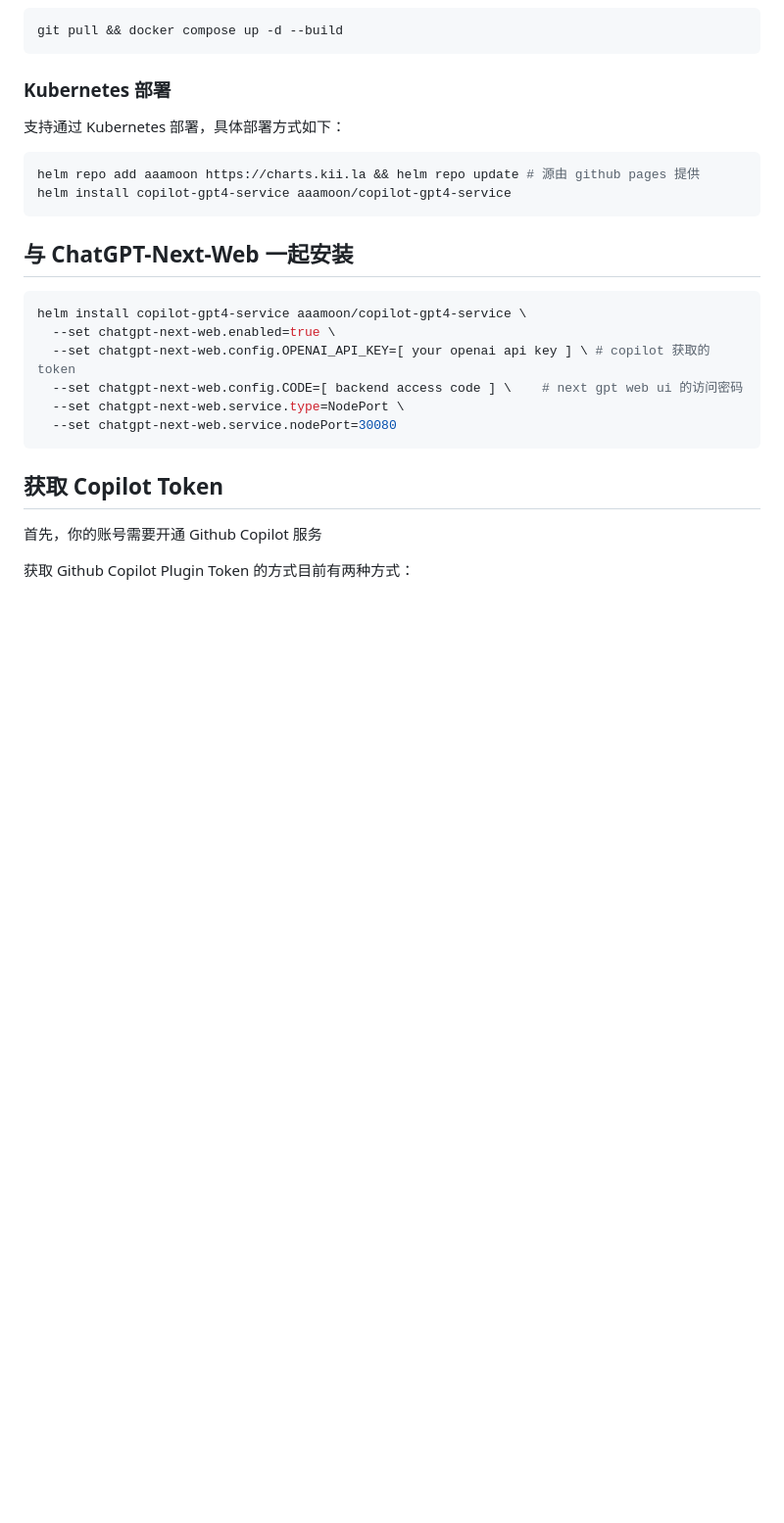
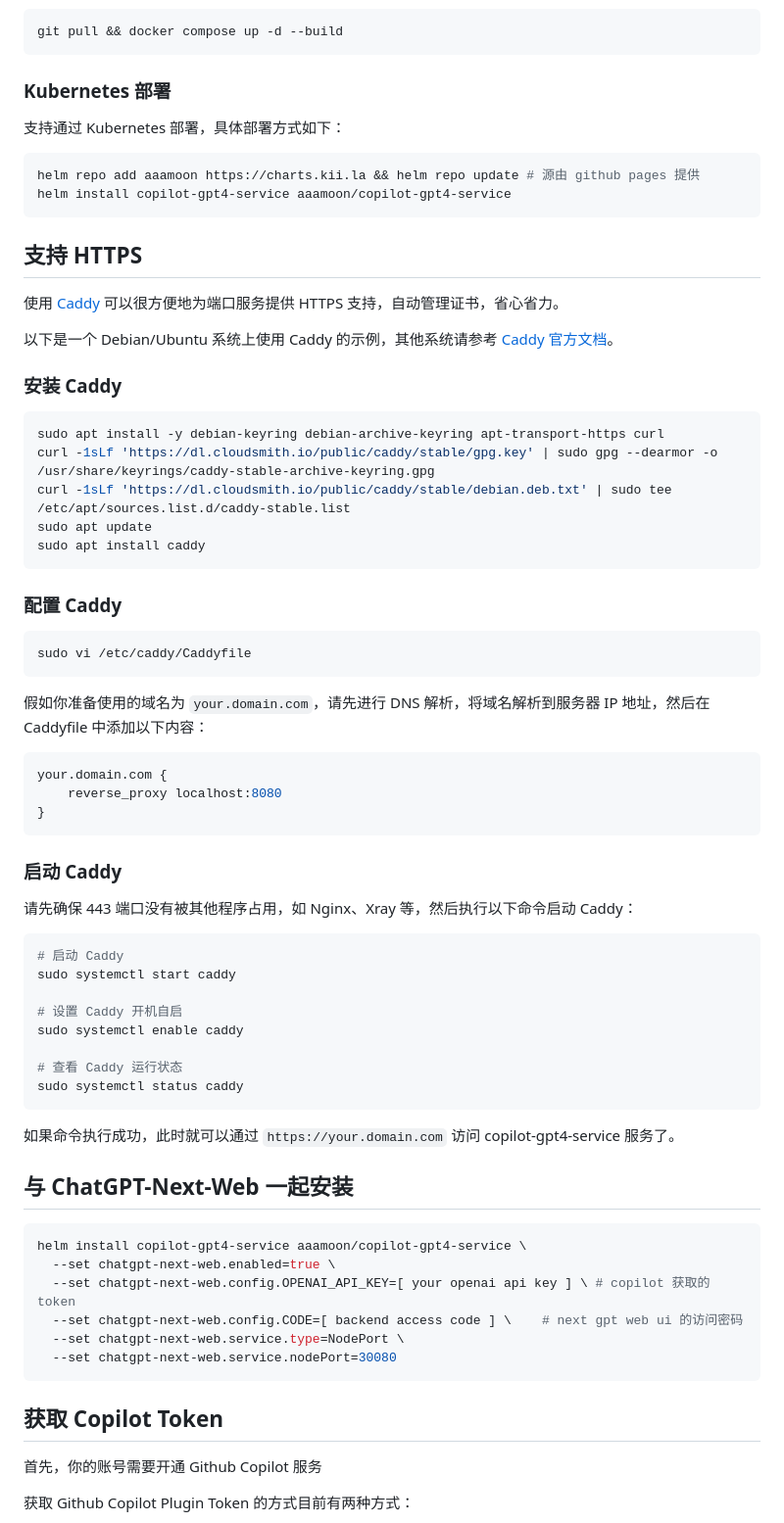
Before and after one commit to cubatic45/dotfiles, a Markdown page: README_CN.md, the part around one of its changes. Shown at 98% size. Drawn GitHub-style; blank space fills up the shorter version.

Commit message:
docs: add support for https

````diff
--- a/README_CN.md
+++ b/README_CN.md
@@ -108,6 +111,53 @@ helm repo add aaamoon https://charts.kii.la && helm repo update # 源由 github
 helm install copilot-gpt4-service aaamoon/copilot-gpt4-service
 ```
 
+## 支持 HTTPS
+
+使用 [Caddy](https://caddyserver.com/docs/) 可以很方便地为端口服务提供 HTTPS 支持，自动管理证书，省心省力。
+
+以下是一个 Debian/Ubuntu 系统上使用 Caddy 的示例，其他系统请参考 [Caddy 官方文档](https://caddyserver.com/docs/)。
+
+### 安装 Caddy
+
+```bash
+sudo apt install -y debian-keyring debian-archive-keyring apt-transport-https curl
+curl -1sLf 'https://dl.cloudsmith.io/public/caddy/stable/gpg.key' | sudo gpg --dearmor -o /usr/share/keyrings/caddy-stable-archive-keyring.gpg
+curl -1sLf 'https://dl.cloudsmith.io/public/caddy/stable/debian.deb.txt' | sudo tee /etc/apt/sources.list.d/caddy-stable.list
+sudo apt update
+sudo apt install caddy
+```
+
+### 配置 Caddy
+
+```bash
+sudo vi /etc/caddy/Caddyfile
+```
+
+假如你准备使用的域名为 `your.domain.com`，请先进行 DNS 解析，将域名解析到服务器 IP 地址，然后在 Caddyfile 中添加以下内容：
+
+```bash
+your.domain.com {
+    reverse_proxy localhost:8080
+}
+```
+
+### 启动 Caddy
+
+请先确保 443 端口没有被其他程序占用，如 Nginx、Xray 等，然后执行以下命令启动 Caddy：
+
+```bash
+# 启动 Caddy
+sudo systemctl start caddy
+
+# 设置 Caddy 开机自启
+sudo systemctl enable caddy
+
+# 查看 Caddy 运行状态
+sudo systemctl status caddy
+```
+
+如果命令执行成功，此时就可以通过 `https://your.domain.com` 访问 copilot-gpt4-service 服务了。
+
 ## 与 ChatGPT-Next-Web 一起安装
 
 ```bash
````
Also changed, not shown: other parts of README_CN.md (+14 -12 lines), 1 other file.
